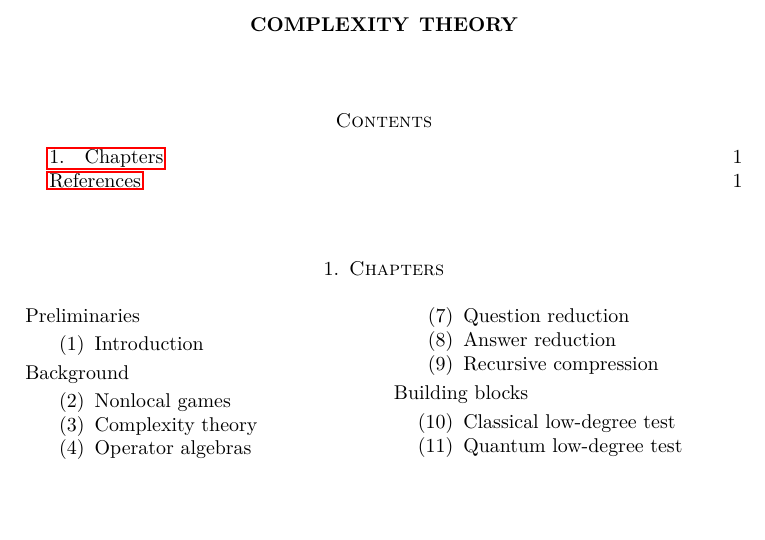
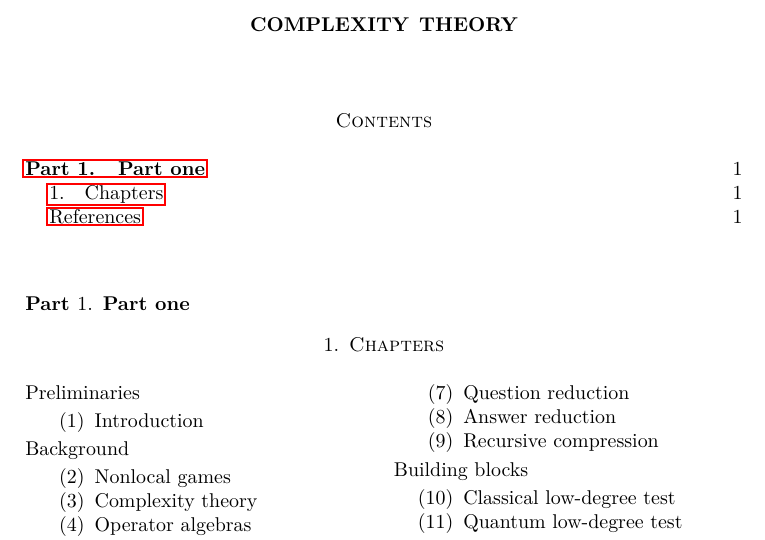
Before and after one commit to vidick/mipstar, a LaTeX paper (complexitytheory.tex, which reads introduction.tex): part of the page, cut so that both start at the same text, the shorter picture padded with empty space. Compiled offline with pdfLaTeX.

Commit message:
added parts

```diff
--- a/complexitytheory.tex
+++ b/complexitytheory.tex
@@ -13,6 +13,7 @@
 \tableofcontents
 
 
+\part{Part one}
 
 
 
--- a/introduction.tex
+++ b/introduction.tex
@@ -14,6 +14,8 @@
 % \label{section-phantom}
 
 \tableofcontents
+
+\part{Part one}
 
 \section{Introduction}
 \label{section:introduction}
```
